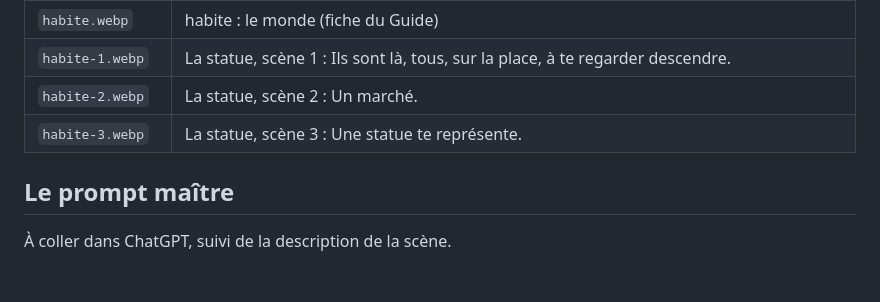
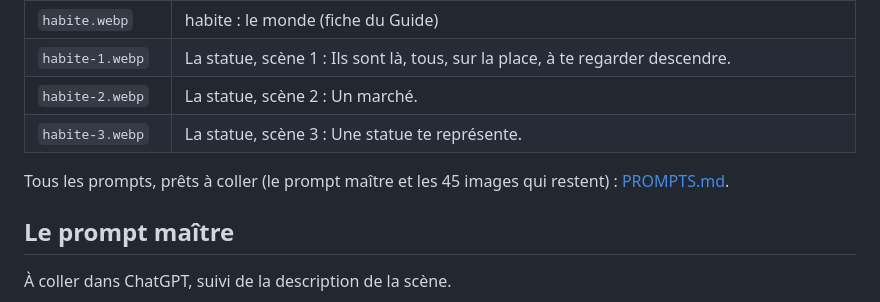
Before and after one commit to adriendanslalune/parsec-and-co, a Markdown page: illustrations/README.md, the part around the change. Rendered like a GitHub page; blank space fills up the shorter version.

```diff
--- a/illustrations/README.md
+++ b/illustrations/README.md
@@ -63,6 +63,8 @@ Pour une scène, le jeu cherche d’abord `<type>-<scène>.webp`, puis `<type>.w
 | `habite-2.webp` | La statue, scène 2 : Un marché. |
 | `habite-3.webp` | La statue, scène 3 : Une statue te représente. |
 
+Tous les prompts, prêts à coller (le prompt maître et les 45 images qui restent) : [PROMPTS.md](PROMPTS.md).
+
 ## Le prompt maître
 
 À coller dans ChatGPT, suivi de la description de la scène.
```
Also changed, not shown: illustrations/PROMPTS.md (added, +287 -0 lines).
